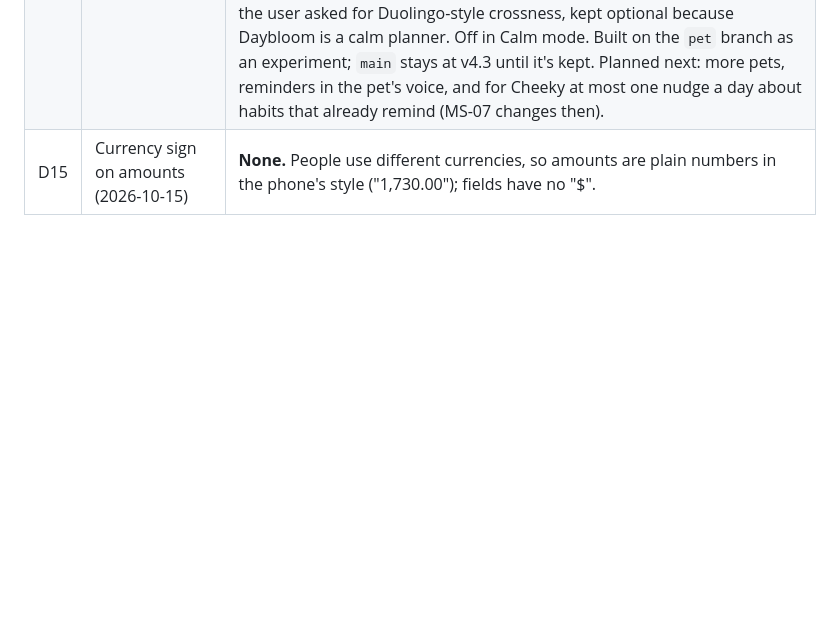
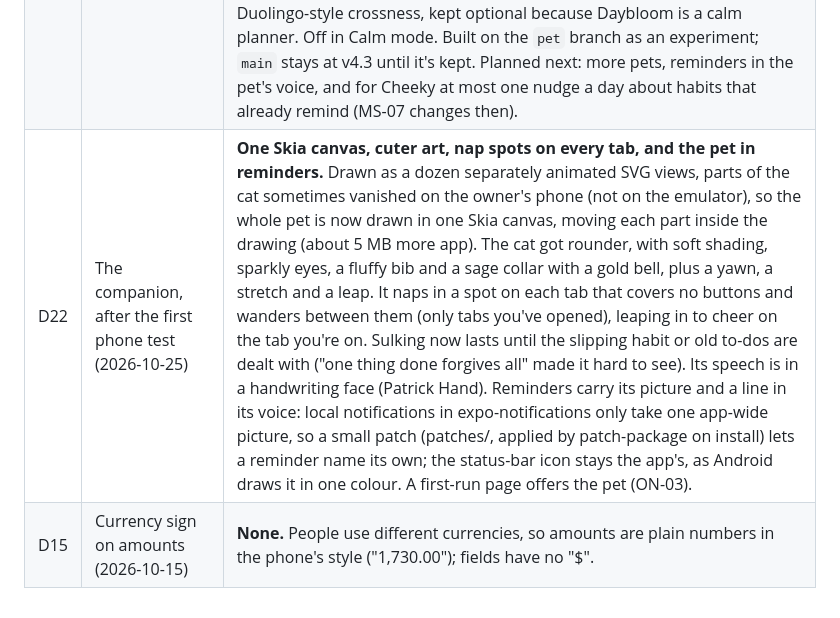
Before and after one commit to Yabsera-Haile/daybloom, a Markdown page: docs/DESIGN_REVIEW.md, the part around the change. GitHub-like rendering; blank space fills up the shorter version.

Commit message:
Describe the companion's second round in the docs (ON-03, MS-03, D22)

```diff
--- a/docs/DESIGN_REVIEW.md
+++ b/docs/DESIGN_REVIEW.md
@@ -187,4 +187,5 @@ The sample numbers in the design contradict each other. This confirms every numb
 | D19 | First run and tour (2026-10-24) | **Ask for every permission on its own page during onboarding, then a skippable tour.** Each permission page says why and shows an example (a reminder, a payment text becoming an expense, the pop-up); pages that don't apply are left out, and all of them live on in Settings › Phone permissions. The tour is drawn over the real app, highlighting the actual tab or button, rather than a slideshow of pictures, so people learn where things are. |
 | D20 | Tablets and foldables (2026-10-24) | **Keep the phone design on phones; on a wider screen use the room, don't stretch.** Following Material's window sizes: under 600dp nothing changes; wider, pages, forms and sheets keep to a centred column (sheets at most 640dp); from 720dp each tab splits into two panes that scroll on their own, putting what you look at together side by side (the to-dos beside the day's timeline, the week beside its days, the month grid beside the chosen day, the budget beside the spending); from 840dp the tabs stand in a rail on the left, in the middle where thumbs reach. Text set large counts as less room, so it gets fewer columns. Phones stay upright; tablets and unfolded foldables turn (Android 16 requires it on big screens anyway). |
 | D21 | The companion pet (2026-10-25) | **Drawn in code, in the stickers' style, behind a fixed set of poses, moods and pivots.** No library offers ready-made pets; Rive (what Duolingo uses) needs each character animated by hand in its editor, and Lottie clips don't share a style or switch moods. So each pet is flat vector layers (art/types.ts: tail, body, ears, head, a face per mood, wings for flyers), moved by code in short moves (breathe, blink, twitch, sway, hop) with stillness between, and only while on screen. A hand-animated Rive version can later replace the drawings with the same poses and moods. The mood comes from the planner (MS-11). **Gentle** (default) or **Cheeky** personality: the user asked for Duolingo-style crossness, kept optional because Daybloom is a calm planner. Off in Calm mode. Built on the `pet` branch as an experiment; `main` stays at v4.3 until it's kept. Planned next: more pets, reminders in the pet's voice, and for Cheeky at most one nudge a day about habits that already remind (MS-07 changes then). |
+| D22 | The companion, after the first phone test (2026-10-25) | **One Skia canvas, cuter art, nap spots on every tab, and the pet in reminders.** Drawn as a dozen separately animated SVG views, parts of the cat sometimes vanished on the owner's phone (not on the emulator), so the whole pet is now drawn in one Skia canvas, moving each part inside the drawing (about 5 MB more app). The cat got rounder, with soft shading, sparkly eyes, a fluffy bib and a sage collar with a gold bell, plus a yawn, a stretch and a leap. It naps in a spot on each tab that covers no buttons and wanders between them (only tabs you've opened), leaping in to cheer on the tab you're on. Sulking now lasts until the slipping habit or old to-dos are dealt with ("one thing done forgives all" made it hard to see). Its speech is in a handwriting face (Patrick Hand). Reminders carry its picture and a line in its voice: local notifications in expo-notifications only take one app-wide picture, so a small patch (patches/, applied by patch-package on install) lets a reminder name its own; the status-bar icon stays the app's, as Android draws it in one colour. A first-run page offers the pet (ON-03). |
 | D15 | Currency sign on amounts (2026-10-15) | **None.** People use different currencies, so amounts are plain numbers in the phone's style ("1,730.00"); fields have no "$". |
```
Also changed, not shown: docs/REQUIREMENTS.md (+4 -3 lines), docs/TEST_PLAN.md (+10 -2 lines).
